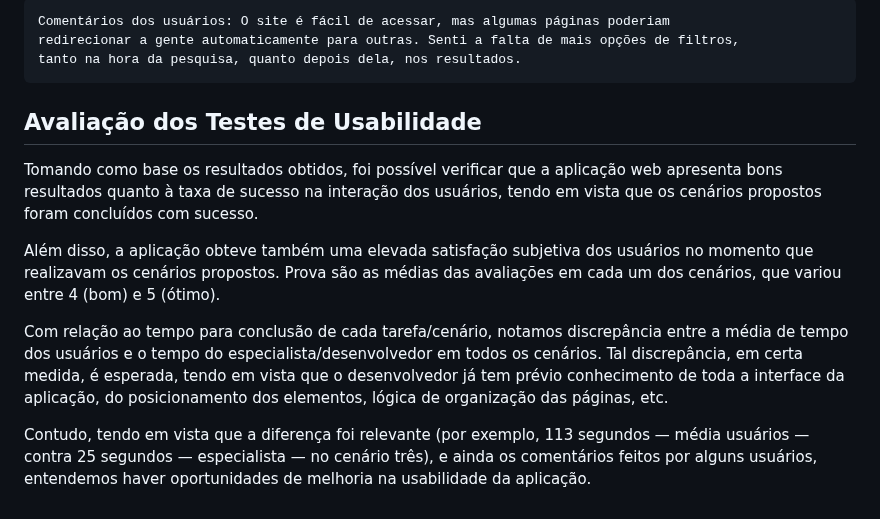
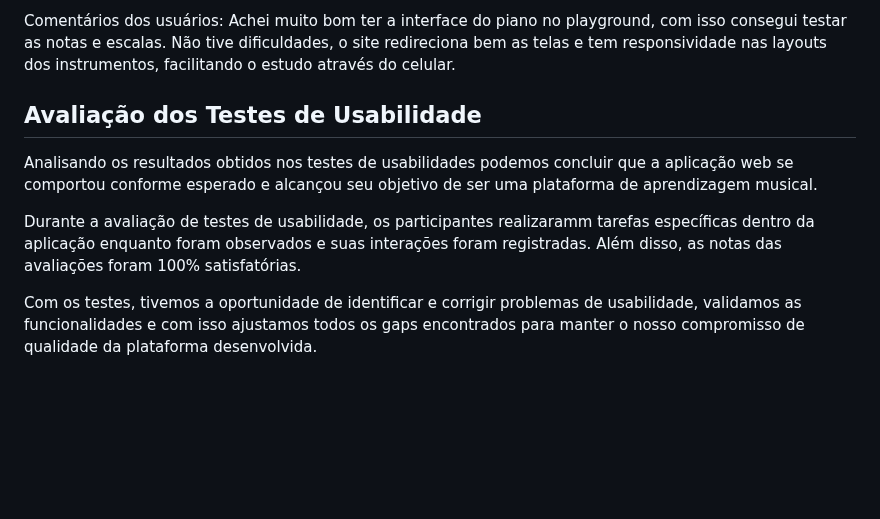
Before and after one commit to ICEI-PUC-Minas-PMV-SI/pmv-si-2023-1-e1-proj-web-t4-aprendizagemmusical, a Markdown page: docs/tests.md, the part around one of its changes. Rendered like a GitHub page; blank space fills up the shorter version.

```diff
--- a/docs/tests.md
+++ b/docs/tests.md
@@ -137,19 +127,15 @@ Cenário 2: Você é uma pessoa que deseja comprar um smartphone até R$ 2.000,0
 
 
-    Comentários dos usuários: O site é fácil de acessar, mas algumas páginas poderiam
-    redirecionar a gente automaticamente para outras. Senti a falta de mais opções de filtros,
-    tanto na hora da pesquisa, quanto depois dela, nos resultados.
-
+Comentários dos usuários:
+Achei muito bom ter a interface do piano no playground, com isso consegui testar as notas e escalas.
+Não tive dificuldades, o site redireciona bem as telas e tem responsividade nas layouts dos instrumentos, facilitando o estudo através do celular.
 
 
 
 ## Avaliação dos Testes de Usabilidade
 
+Analisando os resultados obtidos nos testes de usabilidades podemos concluir que a aplicação web se comportou conforme esperado e alcançou seu objetivo de ser uma plataforma de aprendizagem musical.
 
-Tomando como base os resultados obtidos, foi possível verificar que a aplicação web apresenta bons resultados quanto à taxa de sucesso na interação dos usuários, tendo em vista que os cenários propostos foram concluídos com sucesso.
+Durante a avaliação de testes de usabilidade, os participantes realizaramm tarefas específicas dentro da aplicação enquanto foram observados e suas interações foram registradas. Além disso, as notas das avaliações foram 100% satisfatórias.
 
-Além disso, a aplicação obteve também uma elevada satisfação subjetiva dos usuários no momento que realizavam os cenários propostos. Prova são as médias das avaliações em cada um dos cenários, que variou entre 4 (bom) e 5 (ótimo).
-
-Com relação ao tempo para conclusão de cada tarefa/cenário, notamos discrepância entre a média de tempo dos usuários e o tempo do especialista/desenvolvedor em todos os cenários. Tal discrepância, em certa medida, é esperada, tendo em vista que o desenvolvedor já tem prévio conhecimento de toda a interface da aplicação, do posicionamento dos elementos, lógica de organização das páginas, etc.
-
-Contudo, tendo em vista que a diferença foi relevante (por exemplo, 113 segundos — média usuários — contra 25 segundos — especialista — no cenário três), e ainda os comentários feitos por alguns usuários, entendemos haver oportunidades de melhoria na usabilidade da aplicação.
+Com os testes, tivemos a oportunidade de identificar e corrigir problemas de usabilidade, validamos as funcionalidades e com isso ajustamos todos os gaps encontrados para manter o nosso compromisso de qualidade da plataforma desenvolvida.
```
Also changed, not shown: other parts of docs/tests.md (+21 -31 lines).
